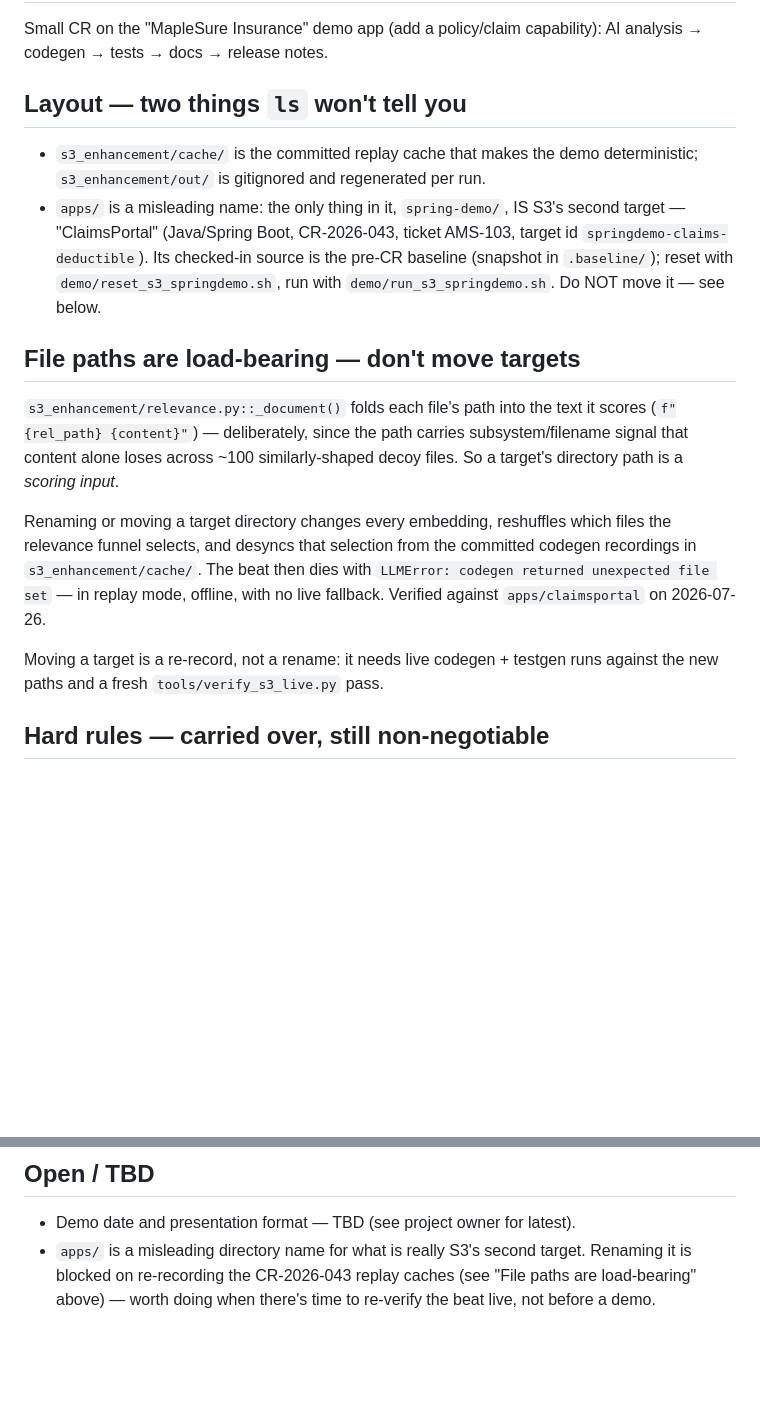
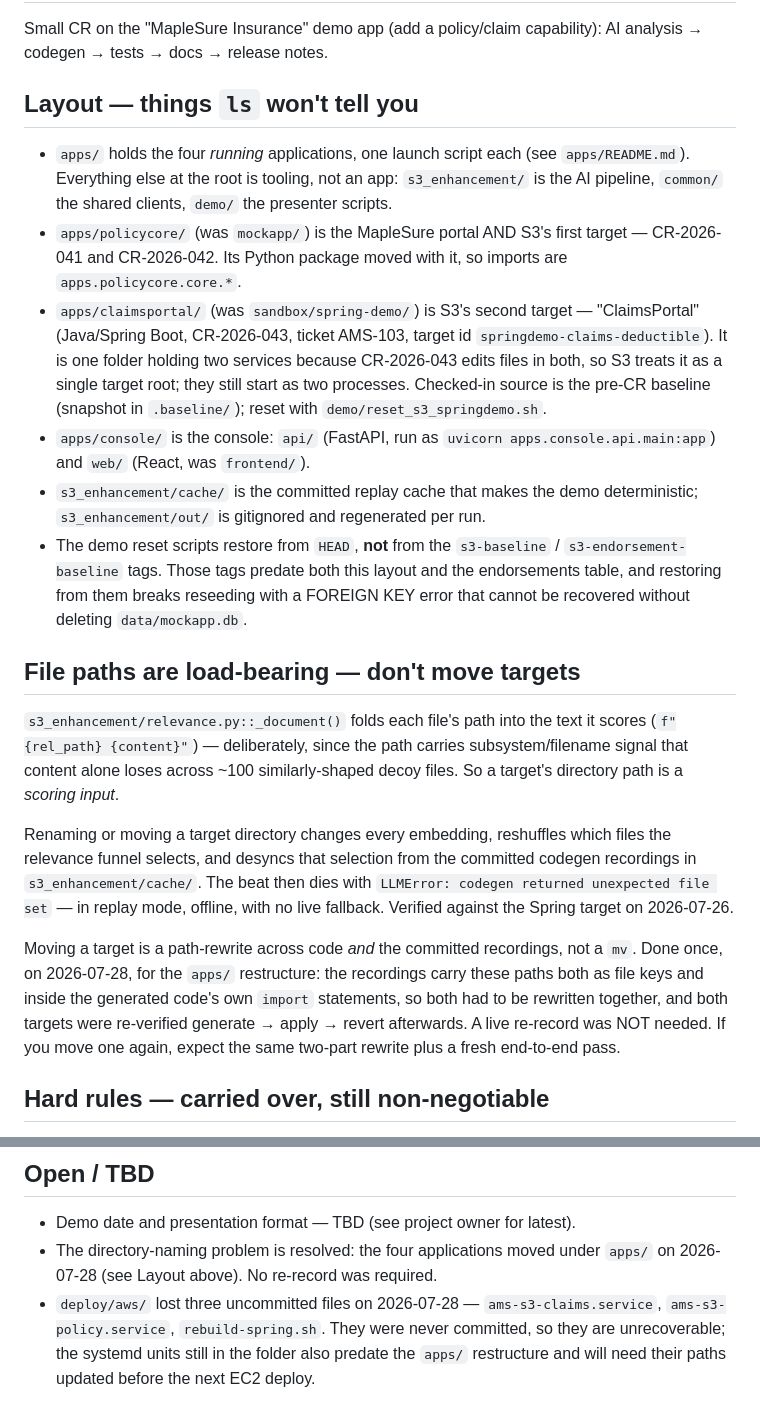
Before and after one commit to AlanLands/ams-s3-demo, a Markdown page: CLAUDE.md, 2 parts joined by grey strips. GitHub-like rendering; blank space fills up the shorter version.

Commit message:
Repair CLAUDE.md prose after the path rewrite, and record what changed
The sandbox/ -> apps/ rewrite hit prose as well as paths, leaving CLAUDE.md
asserting that "apps/ is a misleading name" — the exact problem the
restructure removed. Rewrites the Layout section for the new structure, and
corrects the load-bearing-paths note: moving a target turned out to need a
two-part rewrite (recorded file keys AND the generated code's own imports),
not the live re-record it previously predicted.

Co-Authored-By: Claude Opus 5 <noreply@anthropic.com>
Claude-Session: https://claude.ai/code/session_01QhSspK7VjG8tj6LAJ3dNGS

```diff
--- a/CLAUDE.md
+++ b/CLAUDE.md
@@ -19,15 +19,29 @@ S1 was the shared login roster, which now lives in `common/roster.py`.
 Small CR on the "MapleSure Insurance" demo app (add a policy/claim capability):
 AI analysis → codegen → tests → docs → release notes.
 
-## Layout — two things `ls` won't tell you
+## Layout — things `ls` won't tell you
 
+- `apps/` holds the four *running* applications, one launch script each (see
+  `apps/README.md`). Everything else at the root is tooling, not an app:
+  `s3_enhancement/` is the AI pipeline, `common/` the shared clients, `demo/`
+  the presenter scripts.
+- `apps/policycore/` (was `mockapp/`) is the MapleSure portal AND S3's first
+  target — CR-2026-041 and CR-2026-042. Its Python package moved with it, so
+  imports are `apps.policycore.core.*`.
+- `apps/claimsportal/` (was `sandbox/spring-demo/`) is S3's second target —
+  "ClaimsPortal" (Java/Spring Boot, CR-2026-043, ticket AMS-103, target id
+  `springdemo-claims-deductible`). It is one folder holding two services
+  because CR-2026-043 edits files in both, so S3 treats it as a single target
+  root; they still start as two processes. Checked-in source is the pre-CR
+  baseline (snapshot in `.baseline/`); reset with `demo/reset_s3_springdemo.sh`.
+- `apps/console/` is the console: `api/` (FastAPI, run as
+  `uvicorn apps.console.api.main:app`) and `web/` (React, was `frontend/`).
 - `s3_enhancement/cache/` is the committed replay cache that makes the demo
   deterministic; `s3_enhancement/out/` is gitignored and regenerated per run.
-- `apps/` is a misleading name: the only thing in it, `spring-demo/`, IS S3's
-  second target — "ClaimsPortal" (Java/Spring Boot, CR-2026-043, ticket AMS-103,
-  target id `springdemo-claims-deductible`). Its checked-in source is the pre-CR
-  baseline (snapshot in `.baseline/`); reset with `demo/reset_s3_springdemo.sh`,
-  run with `demo/run_s3_springdemo.sh`. Do NOT move it — see below.
+- The demo reset scripts restore from `HEAD`, **not** from the `s3-baseline` /
+  `s3-endorsement-baseline` tags. Those tags predate both this layout and the
+  endorsements table, and restoring from them breaks reseeding with a FOREIGN
+  KEY error that cannot be recovered without deleting `data/mockapp.db`.
 
 ## File paths are load-bearing — don't move targets
 
@@ -40,10 +54,15 @@ Renaming or moving a target directory changes every embedding, reshuffles which
 files the relevance funnel selects, and desyncs that selection from the
 committed codegen recordings in `s3_enhancement/cache/`. The beat then dies with
 `LLMError: codegen returned unexpected file set` — in replay mode, offline, with
-no live fallback. Verified against `apps/claimsportal` on 2026-07-26.
+no live fallback. Verified against the Spring target on 2026-07-26.
 
-Moving a target is a re-record, not a rename: it needs live codegen + testgen
-runs against the new paths and a fresh `tools/verify_s3_live.py` pass.
+Moving a target is a path-rewrite across code *and* the committed recordings,
+not a `mv`. Done once, on 2026-07-28, for the `apps/` restructure: the
+recordings carry these paths both as file keys and inside the generated code's
+own `import` statements, so both had to be rewritten together, and both
+targets were re-verified generate → apply → revert afterwards. A live
+re-record was NOT needed. If you move one again, expect the same two-part
+rewrite plus a fresh end-to-end pass.
 
 ## Hard rules — carried over, still non-negotiable
 
@@ -61,7 +80,10 @@ runs against the new paths and a fresh `tools/verify_s3_live.py` pass.
 ## Open / TBD
 
 - Demo date and presentation format — TBD (see project owner for latest).
-- `apps/` is a misleading directory name for what is really S3's second
-  target. Renaming it is blocked on re-recording the CR-2026-043 replay caches
-  (see "File paths are load-bearing" above) — worth doing when there's time to
-  re-verify the beat live, not before a demo.
+- The directory-naming problem is resolved: the four applications moved under
+  `apps/` on 2026-07-28 (see Layout above). No re-record was required.
+- `deploy/aws/` lost three uncommitted files on 2026-07-28 —
+  `ams-s3-claims.service`, `ams-s3-policy.service`, `rebuild-spring.sh`. They
+  were never committed, so they are unrecoverable; the systemd units still in
+  the folder also predate the `apps/` restructure and will need their paths
+  updated before the next EC2 deploy.
```
